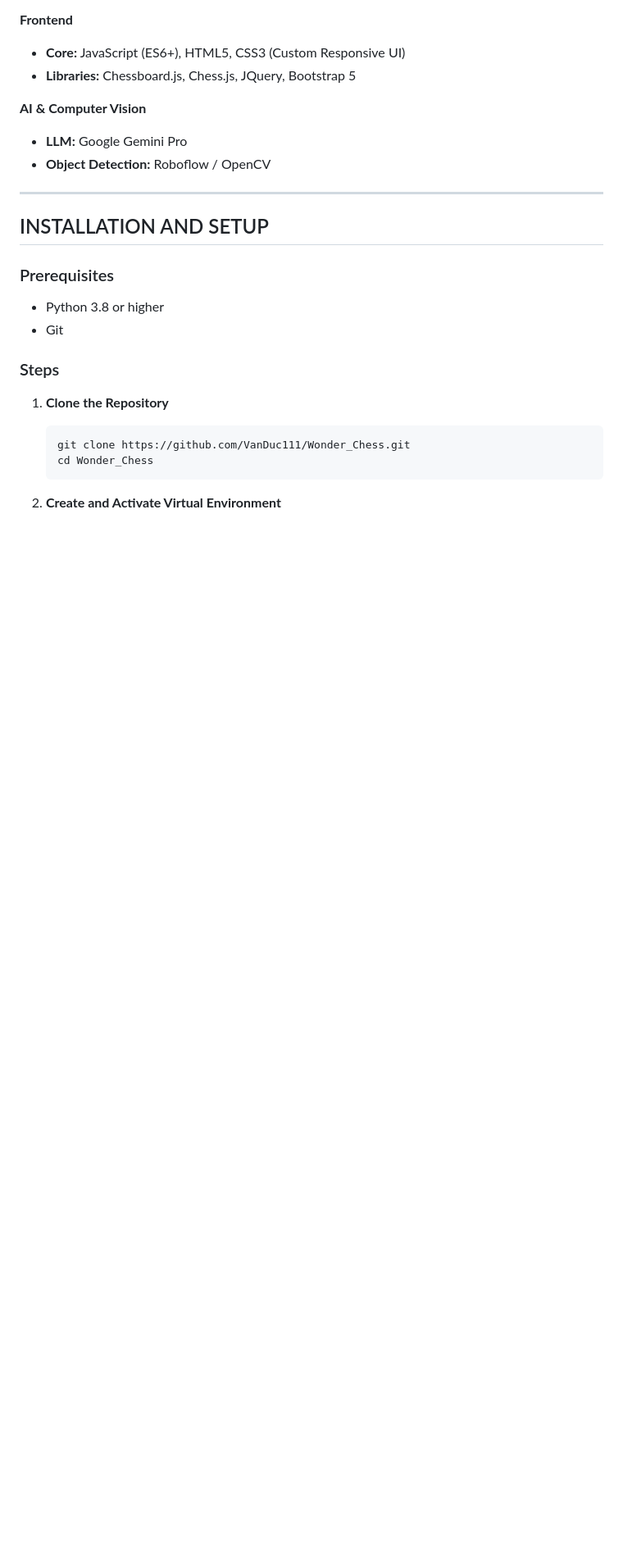
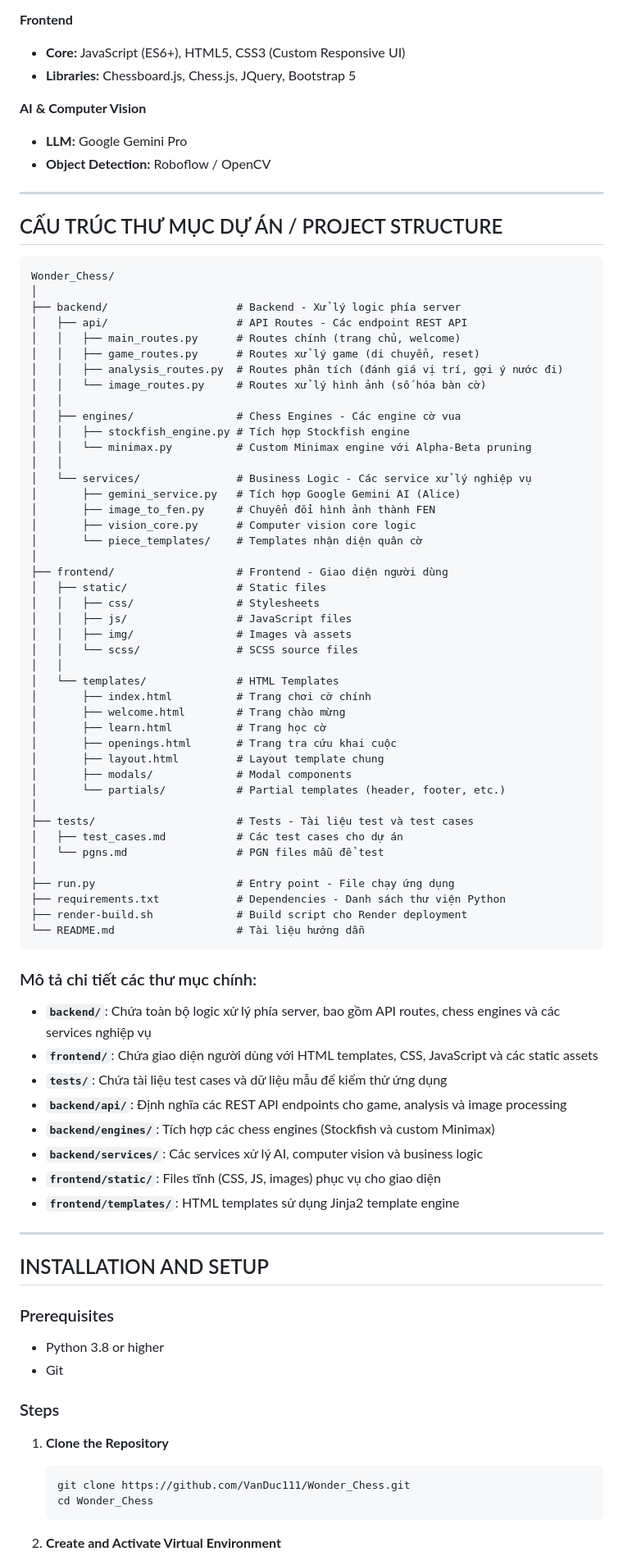
Before and after one commit to VanDuc111/Wonder_Chess, a Markdown page: README.md, the part around the change. Shown at 82% size. GitHub-like rendering; blank space fills up the shorter version.

Commit message:
Add PROJECT STRUCTURE section to README with folder descriptions in Vietnamese
Co-authored-by: VanDuc111 <155510814+VanDuc111@users.noreply.github.com>

````diff
--- a/README.md
+++ b/README.md
@@ -62,6 +62,67 @@ This project represents a comprehensive software engineering effort to design an
 
 - **LLM:** Google Gemini Pro
 - **Object Detection:** Roboflow / OpenCV
+
+---
+
+## CẤU TRÚC THƯ MỤC DỰ ÁN / PROJECT STRUCTURE
+
+```
+Wonder_Chess/
+│
+├── backend/                    # Backend - Xử lý logic phía server
+│   ├── api/                    # API Routes - Các endpoint REST API
+│   │   ├── main_routes.py      # Routes chính (trang chủ, welcome)
+│   │   ├── game_routes.py      # Routes xử lý game (di chuyển, reset)
+│   │   ├── analysis_routes.py  # Routes phân tích (đánh giá vị trí, gợi ý nước đi)
+│   │   └── image_routes.py     # Routes xử lý hình ảnh (số hóa bàn cờ)
+│   │
+│   ├── engines/                # Chess Engines - Các engine cờ vua
+│   │   ├── stockfish_engine.py # Tích hợp Stockfish engine
+│   │   └── minimax.py          # Custom Minimax engine với Alpha-Beta pruning
+│   │
+│   └── services/               # Business Logic - Các service xử lý nghiệp vụ
+│       ├── gemini_service.py   # Tích hợp Google Gemini AI (Alice)
+│       ├── image_to_fen.py     # Chuyển đổi hình ảnh thành FEN
+│       ├── vision_core.py      # Computer vision core logic
+│       └── piece_templates/    # Templates nhận diện quân cờ
+│
+├── frontend/                   # Frontend - Giao diện người dùng
+│   ├── static/                 # Static files
+│   │   ├── css/                # Stylesheets
+│   │   ├── js/                 # JavaScript files
+│   │   ├── img/                # Images và assets
+│   │   └── scss/               # SCSS source files
+│   │
+│   └── templates/              # HTML Templates
+│       ├── index.html          # Trang chơi cờ chính
+│       ├── welcome.html        # Trang chào mừng
+│       ├── learn.html          # Trang học cờ
+│       ├── openings.html       # Trang tra cứu khai cuộc
+│       ├── layout.html         # Layout template chung
+│       ├── modals/             # Modal components
+│       └── partials/           # Partial templates (header, footer, etc.)
+│
+├── tests/                      # Tests - Tài liệu test và test cases
+│   ├── test_cases.md           # Các test cases cho dự án
+│   └── pgns.md                 # PGN files mẫu để test
+│
+├── run.py                      # Entry point - File chạy ứng dụng
+├── requirements.txt            # Dependencies - Danh sách thư viện Python
+├── render-build.sh             # Build script cho Render deployment
+└── README.md                   # Tài liệu hướng dẫn
+```
+
+### Mô tả chi tiết các thư mục chính:
+
+- **`backend/`**: Chứa toàn bộ logic xử lý phía server, bao gồm API routes, chess engines và các services nghiệp vụ
+- **`frontend/`**: Chứa giao diện người dùng với HTML templates, CSS, JavaScript và các static assets
+- **`tests/`**: Chứa tài liệu test cases và dữ liệu mẫu để kiểm thử ứng dụng
+- **`backend/api/`**: Định nghĩa các REST API endpoints cho game, analysis và image processing
+- **`backend/engines/`**: Tích hợp các chess engines (Stockfish và custom Minimax)
+- **`backend/services/`**: Các services xử lý AI, computer vision và business logic
+- **`frontend/static/`**: Files tĩnh (CSS, JS, images) phục vụ cho giao diện
+- **`frontend/templates/`**: HTML templates sử dụng Jinja2 template engine
 
 ---
 
````
